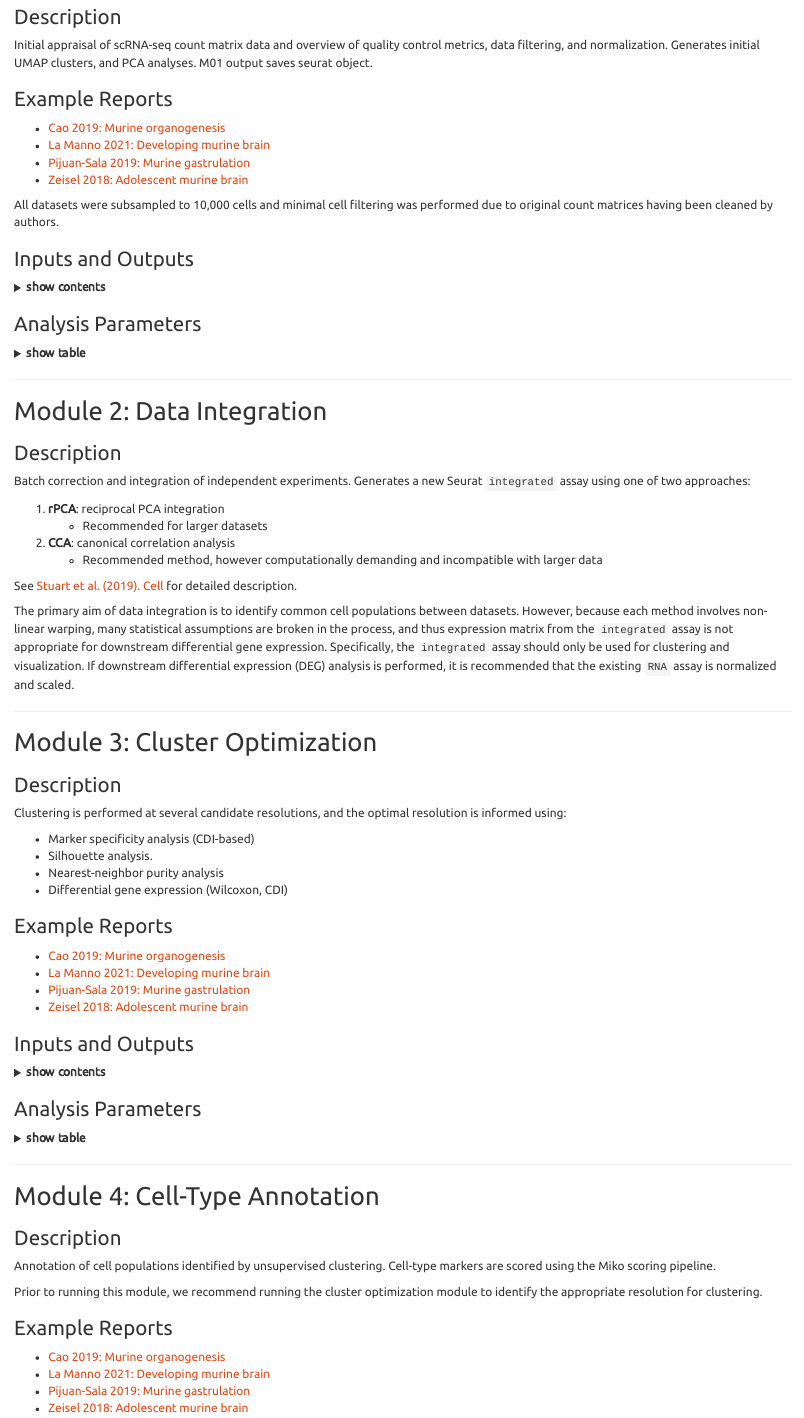
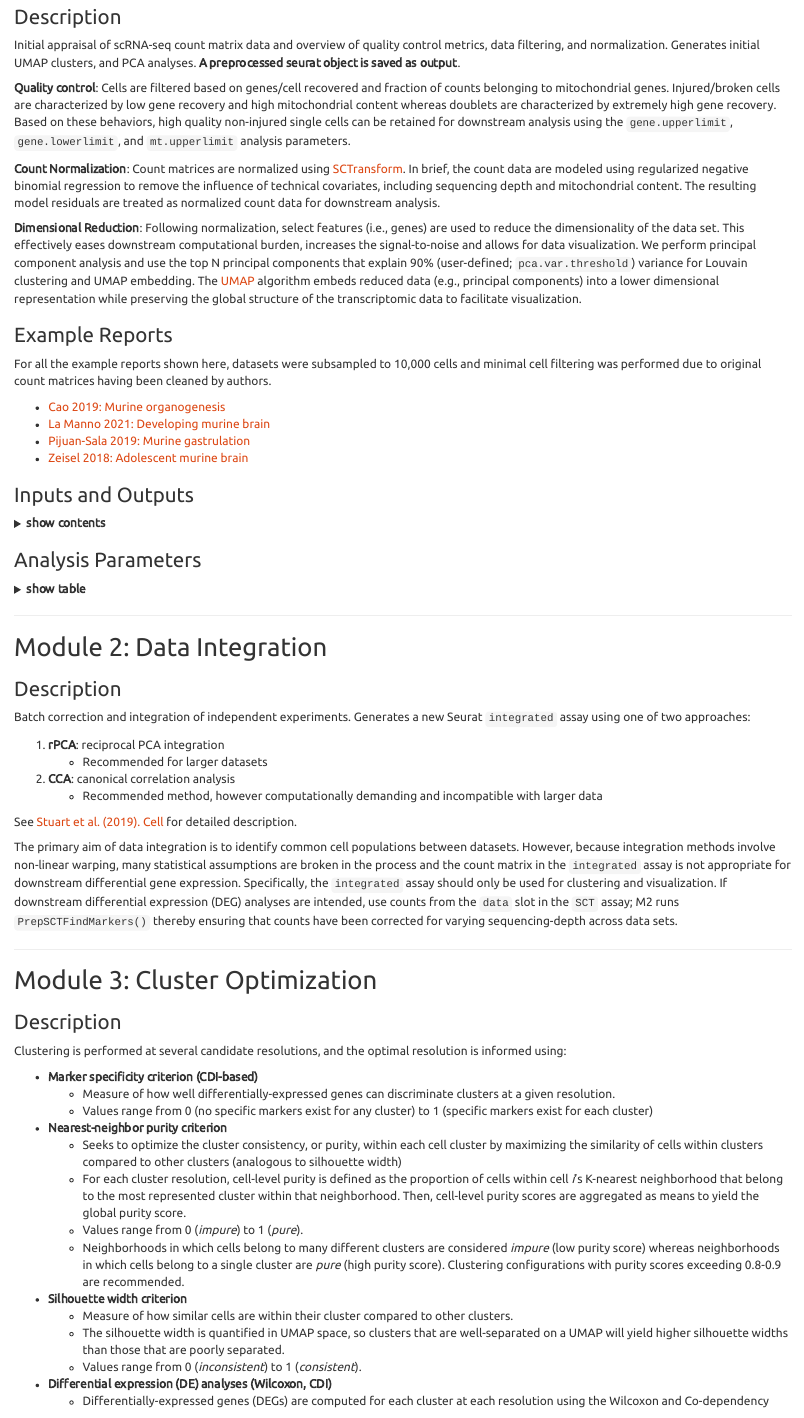
Before and after one commit to NMikolajewicz/scMiko, an R Markdown document (vignettes/scPipeline_module_overview.Rmd): the page in a window 1100 px wide, from 510 px down. Rendered offline with R 4.5, knitr and Pandoc, with nearby package versions.

Commit message:
update module overview documentation

```diff
--- a/vignettes/scPipeline_module_overview.Rmd
+++ b/vignettes/scPipeline_module_overview.Rmd
@@ -57,16 +57,23 @@ In all scPipeline modules, `parameter.list` is already specified, so users need
 ## Module 1: Quality Control (QC) & Preprocessing
 
 ### Description
-Initial appraisal of scRNA-seq count matrix data and overview of quality control metrics, data filtering, and normalization.  Generates initial UMAP clusters, and PCA analyses. M01 output saves seurat object.
+Initial appraisal of scRNA-seq count matrix data and overview of quality control metrics, data filtering, and normalization.  Generates initial UMAP clusters, and PCA analyses. **A preprocessed seurat object is saved as output**.
+
+**Quality control**: Cells are filtered based on genes/cell recovered and fraction of counts belonging to mitochondrial genes. Injured/broken cells are characterized by low gene recovery and high mitochondrial content whereas doublets are characterized by extremely high gene recovery. Based on these behaviors, high quality non-injured single cells can be retained for downstream analysis using the `gene.upperlimit`, `gene.lowerlimit`, and  `mt.upperlimit` analysis parameters.
+
+**Count Normalization**: Count matrices are normalized using [SCTransform](https://genomebiology.biomedcentral.com/articles/10.1186/s13059-019-1874-1). In brief, the count data are modeled using regularized negative binomial regression to remove the influence of technical covariates, including sequencing depth and mitochondrial content. The resulting model residuals are treated as normalized count data for downstream analysis.
+
+**Dimensional Reduction**: Following normalization, select features (i.e., genes) are used to reduce the dimensionality of the data set. This effectively eases downstream computational burden, increases the signal-to-noise and allows for data visualization. We perform principal component analysis and use the top N principal components that explain 90% (user-defined; `pca.var.threshold`) variance for Louvain clustering and UMAP embedding. The [UMAP](https://arxiv.org/abs/1802.03426) algorithm embeds reduced data (e.g., principal components) into a lower dimensional representation while preserving the global structure of the transcriptomic data to facilitate visualization.
+
 
 ### Example Reports
+
+For all the example reports shown here, datasets were subsampled to 10,000 cells and minimal cell filtering was performed due to original count matrices having been cleaned by authors.
 
 - [Cao 2019: Murine organogenesis](Reports/M01_QC_demo_cao2019_10000cells_240122.html)
 - [La Manno 2021: Developing murine brain](Reports/M01_QC_demo_manno_10000cells_240122.html)
 - [Pijuan-Sala 2019: Murine gastrulation](Reports/M01_QC_demo_ps_10000cells_240122.html)
 - [Zeisel 2018: Adolescent murine brain](Reports/M01_QC_demo_zeisel_10000cells_240122.html)
-
-All datasets were subsampled to 10,000 cells and minimal cell filtering was performed due to original count matrices having been cleaned by authors.
 
 ### Inputs and Outputs
 
@@ -112,7 +119,7 @@ Parameter |Description |Argument
 **pca.method** | principal component analysis method. | - pca (default) <br>- glmpca
 **pca.component.select.method** | method for selecting number of principal components for clustering and UMAP embedding. | - cum_var (default) <br>- elbow
 **pca.var.threshold** | value between [0, 1] specifying cumulative variance explained by pca. Ignored if `pca.component.select.method` is not 'cum_var'. | numeric
-**conserve.memory** | If TRUE, the residual matrix for all genes computed using SCTransform is never created in full; useful for large data sets, but will take longer to run. Default is FALSE | logical
+**conserve.memory** | If TRUE, the residual matrix for all genes computed using SCTransform is never created in full; **recommended for large data sets**, but will take longer to run. Default is FALSE | logical
 **species.filter.flag** | Logical specifying whether to filter species. Default is FALSE. | logical
 **species.include** | Specify which species to retain in analysis. Ignored if `species.filter.flag` is FALSE | - Hs: human <br>- Mm: murine
 **nworkers** | Number of workers used for parallel implementation of SCTransform. Default is 1. | numeric
@@ -136,7 +143,7 @@ Batch correction and integration of independent experiments. Generates a new Seu
 
 See [Stuart et al. (2019). Cell](https://www.cell.com/cell/fulltext/S0092-8674(19)30559-8) for detailed description.
 
-The primary aim of data integration is to identify common cell populations between datasets. However, because each method involves non-linear warping, many statistical assumptions are broken in the process, and thus expression matrix from the `integrated` assay is not appropriate for downstream differential gene expression. Specifically, the `integrated` assay should only be used for clustering and visualization. If downstream differential expression (DEG) analysis is performed, it is recommended that the existing `RNA` assay is normalized and scaled.
+The primary aim of data integration is to identify common cell populations between datasets. However, because integration methods involve non-linear warping, many statistical assumptions are broken in the process and the count matrix in the `integrated` assay is not appropriate for downstream differential gene expression. Specifically, the `integrated` assay should only be used for clustering and visualization. If downstream differential expression (DEG) analyses are intended, use counts from the `data` slot in the  `SCT` assay; M2 runs `PrepSCTFindMarkers()` thereby ensuring that counts have been corrected for varying sequencing-depth across data sets.
 
 ---
 
@@ -147,7 +154,17 @@ The primary aim of data integration is to identify common cell populations betwe
 
 Clustering is performed at several candidate resolutions, and the optimal resolution is informed using:
 
-- Marker specificity analysis (CDI-based)
-- Silhouette analysis.
-- Nearest-neighbor purity analysis
-- Differential gene expression (Wilcoxon, CDI)
+- **Marker specificity criterion (CDI-based)**
+    - Measure of how well differentially-expressed genes can discriminate clusters at a given  resolution.
+    - Values range from 0 (no specific markers exist for any cluster) to 1 (specific markers exist for each cluster)
+- **Nearest-neighbor purity criterion**
+    - Seeks to optimize the cluster consistency, or purity, within each cell cluster by maximizing the similarity of cells within clusters compared to other clusters (analogous to silhouette width)
+    - For each cluster resolution, cell-level purity is defined as the proportion of cells within cell *i*'s K-nearest neighborhood that belong to the most represented cluster within that neighborhood. Then, cell-level purity scores are aggregated as means to yield the global purity score.
+    - Values range from 0 (*impure*) to 1 (*pure*).
+    - Neighborhoods in which cells belong to many different clusters are considered *impure* (low purity score) whereas neighborhoods in which cells belong to a single cluster are *pure* (high purity score). Clustering configurations with purity scores exceeding 0.8-0.9 are recommended.
+- **Silhouette width criterion**
+    - Measure of how similar cells are within their cluster compared to other clusters.
+    - The silhouette width is quantified in UMAP space, so clusters that are well-separated on a UMAP will yield higher silhouette widths than those that are poorly separated.
+    - Values range from 0 (*inconsistent*) to 1 (*consistent*).
+- **Differential expression (DE) analyses (Wilcoxon, CDI)**
+    - Differentially-expressed genes (DEGs) are computed for each cluster at each resolution using the Wilcoxon and Co-dependency Index (CDI) methods.
```
Also changed, not shown: vignettes/scPipeline_module_overview.Rmd (10 more changed lines).
